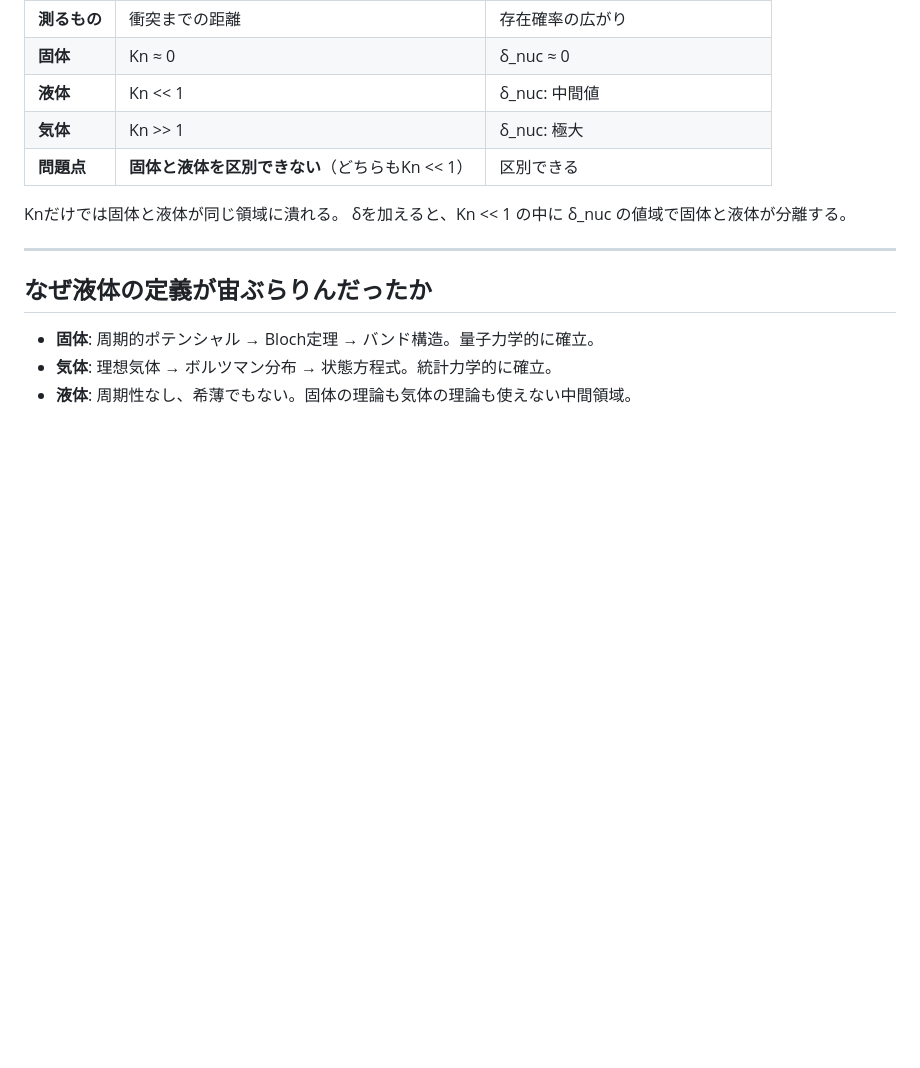
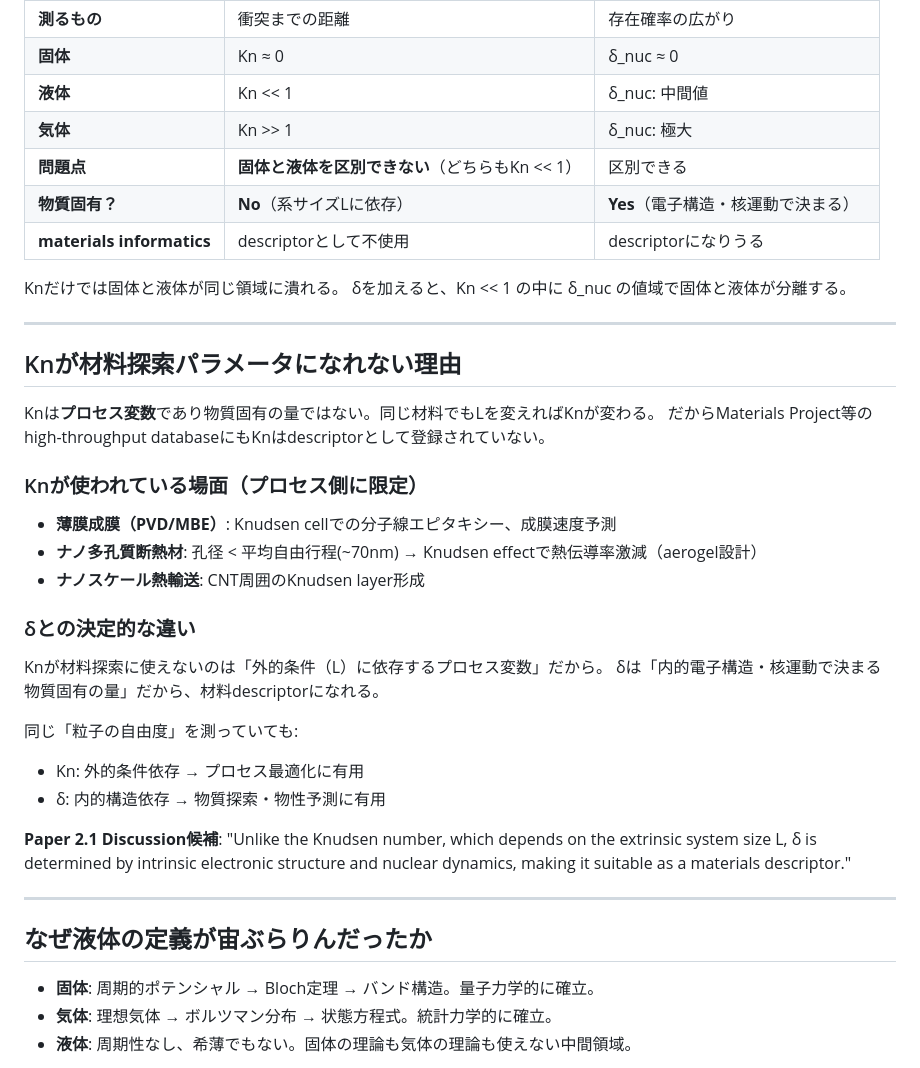
Before and after one commit to miyauchikazuyoshi/sento-optics, a Markdown page: theory/connections/memo_knudsen_particle_continuum_duality.md, the part around the change. GitHub-like rendering; blank space fills up the shorter version.

Commit message:
update: add Kn as materials descriptor analysis to memo
Kn is process-dependent (depends on extrinsic L), not material-intrinsic.
Not used in materials informatics databases. δ is material-intrinsic
(electronic structure + nuclear dynamics), making it a candidate descriptor.

Co-Authored-By: Claude Opus 4.6 (1M context) <noreply@anthropic.com>

```diff
--- a/theory/connections/memo_knudsen_particle_continuum_duality.md
+++ b/theory/connections/memo_knudsen_particle_continuum_duality.md
@@ -24,9 +24,34 @@
 | **液体** | Kn << 1 | δ_nuc: 中間値 |
 | **気体** | Kn >> 1 | δ_nuc: 極大 |
 | **問題点** | **固体と液体を区別できない**（どちらもKn << 1） | 区別できる |
+| **物質固有？** | **No**（系サイズLに依存） | **Yes**（電子構造・核運動で決まる） |
+| **materials informatics** | descriptorとして不使用 | descriptorになりうる |
 
 Knだけでは固体と液体が同じ領域に潰れる。
 δを加えると、Kn << 1 の中に δ_nuc の値域で固体と液体が分離する。
+
+---
+
+## Knが材料探索パラメータになれない理由
+
+Knは**プロセス変数**であり物質固有の量ではない。同じ材料でもLを変えればKnが変わる。
+だからMaterials Project等のhigh-throughput databaseにもKnはdescriptorとして登録されていない。
+
+### Knが使われている場面（プロセス側に限定）
+- **薄膜成膜（PVD/MBE）**: Knudsen cellでの分子線エピタキシー、成膜速度予測
+- **ナノ多孔質断熱材**: 孔径 < 平均自由行程(~70nm) → Knudsen effectで熱伝導率激減（aerogel設計）
+- **ナノスケール熱輸送**: CNT周囲のKnudsen layer形成
+
+### δとの決定的な違い
+
+Knが材料探索に使えないのは「外的条件（L）に依存するプロセス変数」だから。
+δは「内的電子構造・核運動で決まる物質固有の量」だから、材料descriptorになれる。
+
+同じ「粒子の自由度」を測っていても:
+- Kn: 外的条件依存 → プロセス最適化に有用
+- δ: 内的構造依存 → 物質探索・物性予測に有用
+
+**Paper 2.1 Discussion候補**: "Unlike the Knudsen number, which depends on the extrinsic system size L, δ is determined by intrinsic electronic structure and nuclear dynamics, making it suitable as a materials descriptor."
 
 ---
 
```
